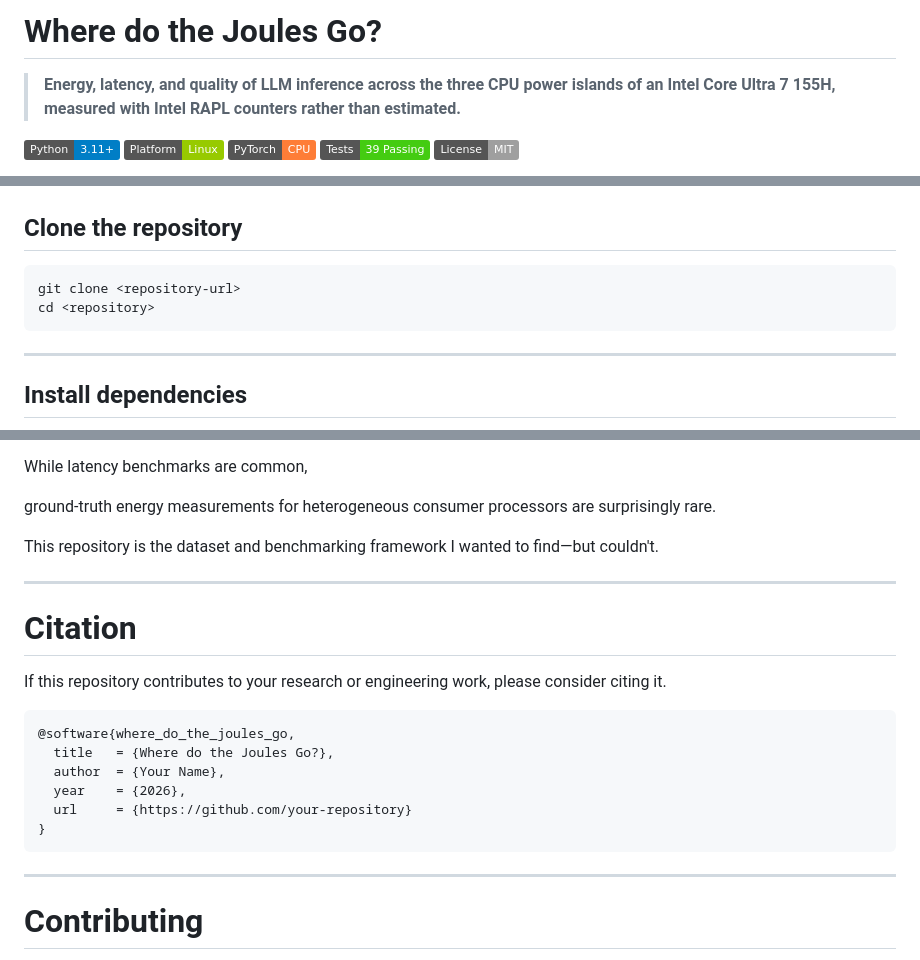
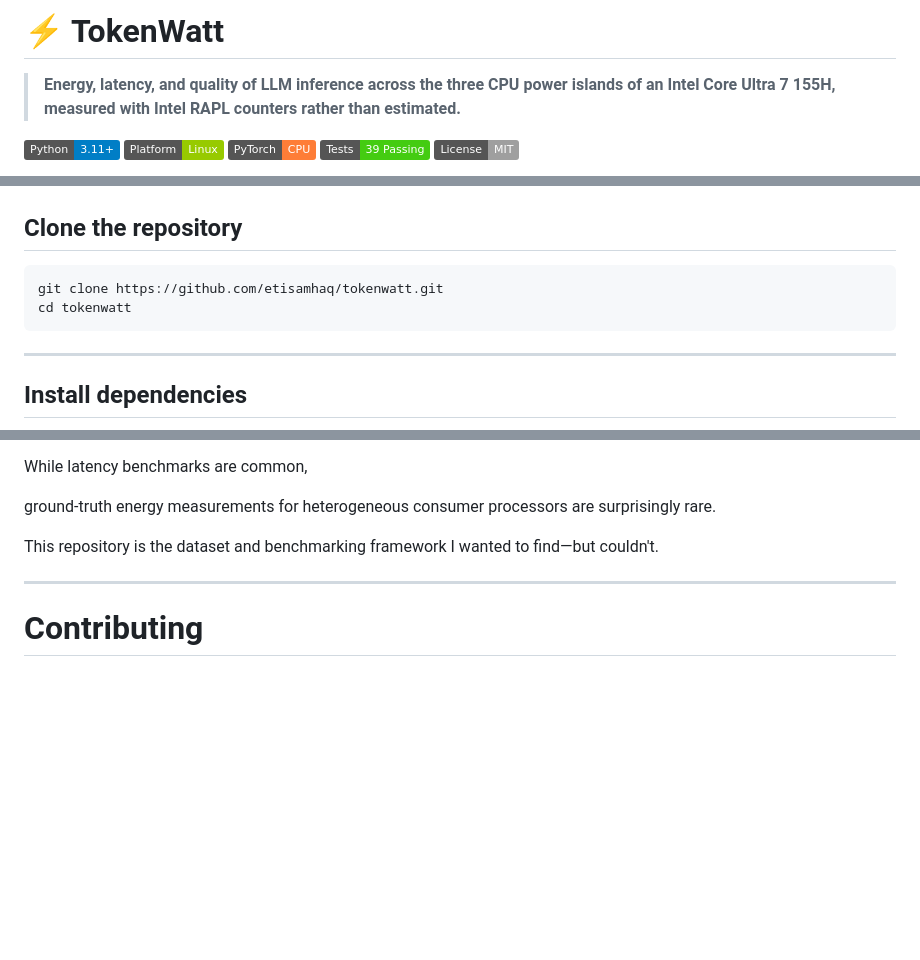
Before and after one commit to etisamhaq/tokenwatt, a Markdown page: README.md, 3 parts joined by grey strips. Rendered like a GitHub page; badges without logos; blank space fills up the shorter version.

Commit message:
Revise README for TokenWatt and remove citation
Updated repository name and clone instructions. Removed citation section.

````diff
--- a/README.md
+++ b/README.md
@@ -1,4 +1,4 @@
-# Where do the Joules Go?
+# ⚡ TokenWatt
 
 > **Energy, latency, and quality of LLM inference across the three CPU power islands of an Intel Core Ultra 7 155H, measured with Intel RAPL counters rather than estimated.**
 
@@ -470,8 +470,8 @@ which now verifies stability before trusting an idle baseline measurement.
 ## Clone the repository
 
 ```bash
-git clone <repository-url>
-cd <repository>
+git clone https://github.com/etisamhaq/tokenwatt.git
+cd tokenwatt
 ```
 
 ---
@@ -1016,21 +1016,6 @@ This repository is the dataset and benchmarking framework I wanted to find—but
 
 ---
 
-# Citation
-
-If this repository contributes to your research or engineering work, please consider citing it.
-
-```text
-@software{where_do_the_joules_go,
-  title   = {Where do the Joules Go?},
-  author  = {Your Name},
-  year    = {2026},
-  url     = {https://github.com/your-repository}
-}
-```
-
----
-
 # Contributing
 
 Issues, discussions, and pull requests are welcome.
````
